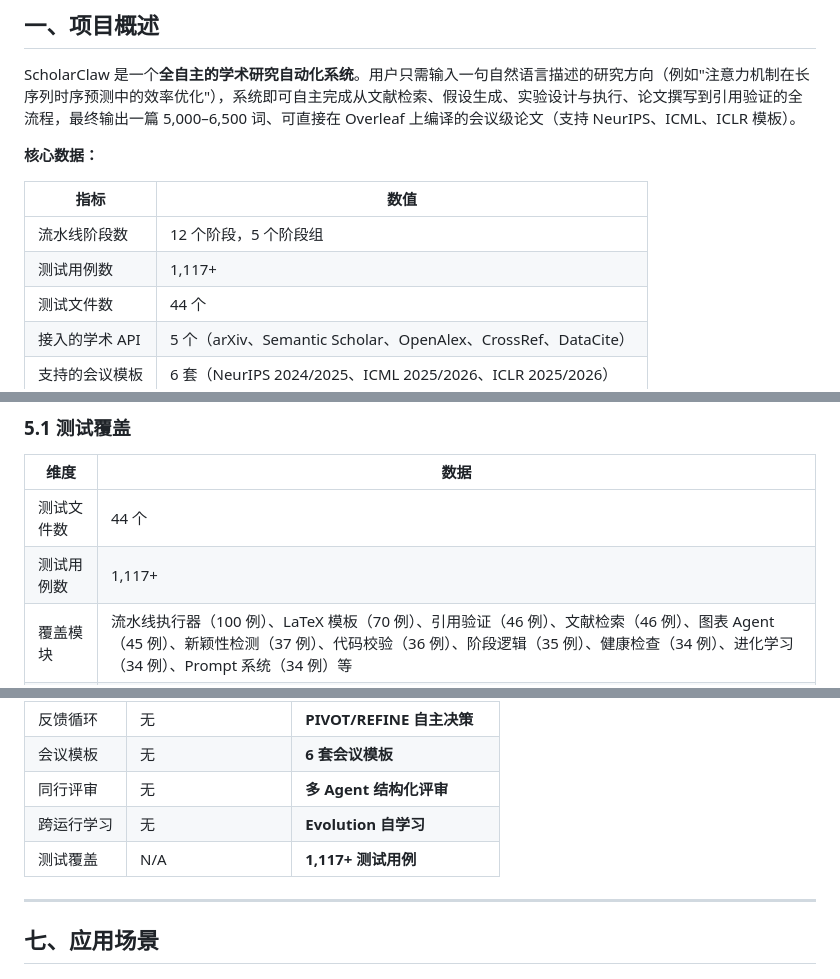
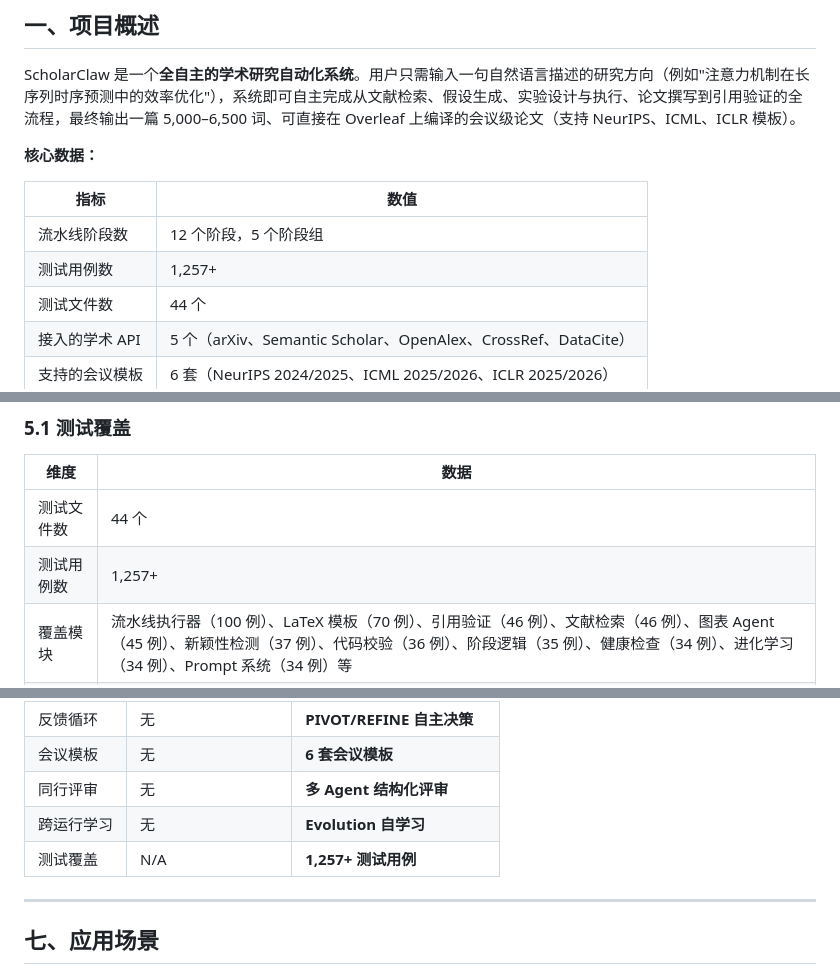
Before and after one commit to Randy-sin/ScholarClaw, a Markdown page: docs/PROJECT_PROPOSAL.md, 3 parts joined by grey strips. Drawn GitHub-style.

Commit message:
docs: update test count from 1,117 to 1,257 in project proposal
Made-with: Cursor

```diff
--- a/docs/PROJECT_PROPOSAL.md
+++ b/docs/PROJECT_PROPOSAL.md
@@ -24,7 +24,7 @@ ScholarClaw 是一个**全自主的学术研究自动化系统**。用户只需
 | 指标 | 数值 |
 |------|------|
 | 流水线阶段数 | 12 个阶段，5 个阶段组 |
-| 测试用例数 | 1,117+ |
+| 测试用例数 | 1,257+ |
 | 测试文件数 | 44 个 |
 | 接入的学术 API | 5 个（arXiv、Semantic Scholar、OpenAlex、CrossRef、DataCite） |
 | 支持的会议模板 | 6 套（NeurIPS 2024/2025、ICML 2025/2026、ICLR 2025/2026） |
@@ -343,7 +343,7 @@ FigureAgent 还集成了 **Nano Banana**（基于 Gemini `gemini-2.5-flash-image
 | 维度 | 数据 |
 |------|------|
 | 测试文件数 | 44 个 |
-| 测试用例数 | 1,117+ |
+| 测试用例数 | 1,257+ |
 | 覆盖模块 | 流水线执行器（100 例）、LaTeX 模板（70 例）、引用验证（46 例）、文献检索（46 例）、图表 Agent（45 例）、新颖性检测（37 例）、代码校验（36 例）、阶段逻辑（35 例）、健康检查（34 例）、进化学习（34 例）、Prompt 系统（34 例）等 |
 | E2E 测试 | Docker 沙箱端到端、真实 LLM 端到端 |
 | 回归测试 | 8 个专项回归用例 |
@@ -380,7 +380,7 @@ FigureAgent 还集成了 **Nano Banana**（基于 Gemini `gemini-2.5-flash-image
 | 会议模板 | 无 | **6 套会议模板** |
 | 同行评审 | 无 | **多 Agent 结构化评审** |
 | 跨运行学习 | 无 | **Evolution 自学习** |
-| 测试覆盖 | N/A | **1,117+ 测试用例** |
+| 测试覆盖 | N/A | **1,257+ 测试用例** |
 
 ---
 
```
Also changed, not shown: other parts of docs/PROJECT_PROPOSAL.md (+3 -3 lines).
